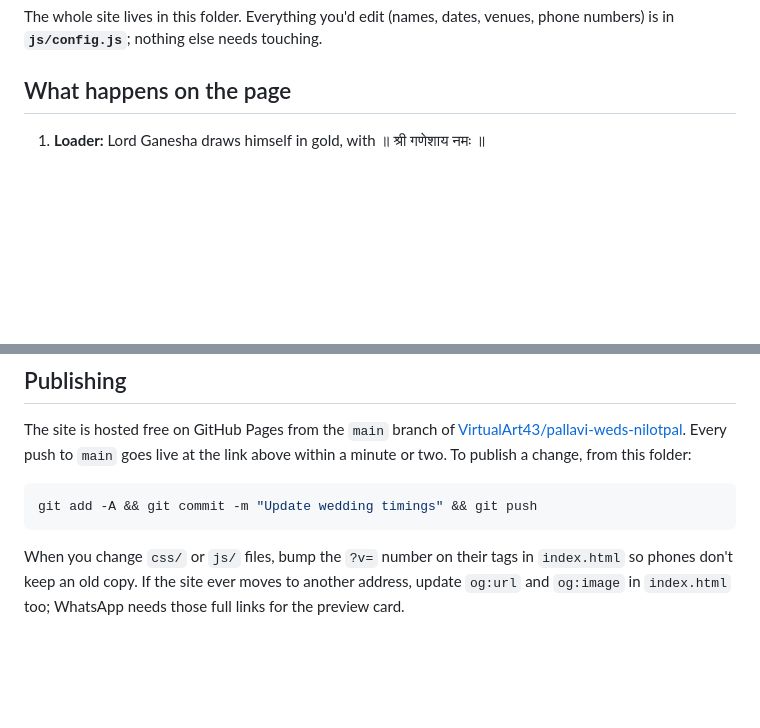
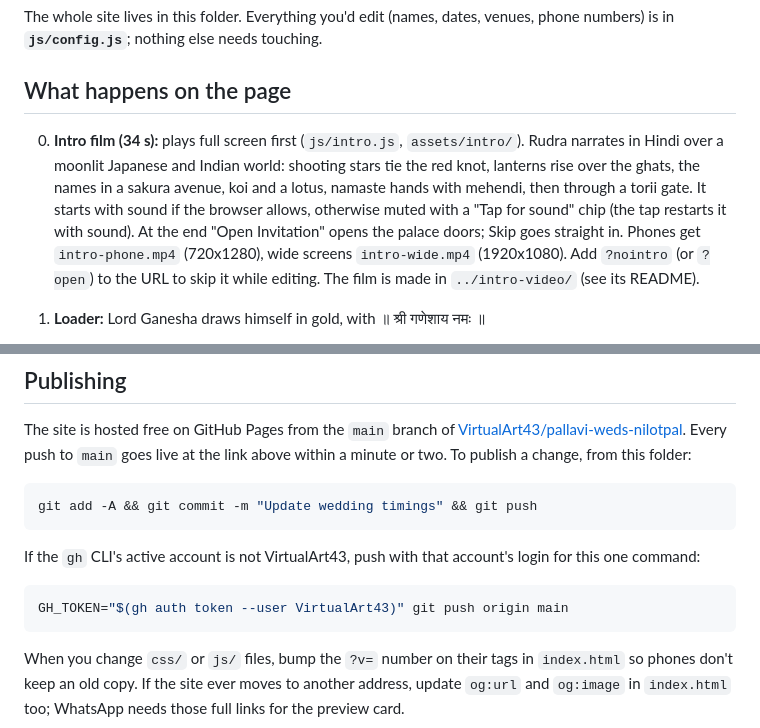
Before and after one commit to VirtualArt43/pallavi-weds-nilotpal, a Markdown page: README.md, 2 parts joined by grey strips. Drawn GitHub-style; blank space fills up the shorter version.

Commit message:
Document the intro film and pushing with the VirtualArt43 login
Co-Authored-By: Claude Opus 5.5 <noreply@anthropic.com>

````diff
--- a/README.md
+++ b/README.md
@@ -7,6 +7,13 @@ phone numbers) is in **`js/config.js`**; nothing else needs touching.
 
 ## What happens on the page
 
+0. **Intro film (34 s):** plays full screen first (`js/intro.js`, `assets/intro/`). Rudra narrates in Hindi over a
+   moonlit Japanese and Indian world: shooting stars tie the red knot, lanterns rise over the ghats, the names in a
+   sakura avenue, koi and a lotus, namaste hands with mehendi, then through a torii gate. It starts with sound if
+   the browser allows, otherwise muted with a "Tap for sound" chip (the tap restarts it with sound). At the end
+   "Open Invitation" opens the palace doors; Skip goes straight in. Phones get `intro-phone.mp4` (720x1280),
+   wide screens `intro-wide.mp4` (1920x1080). Add `?nointro` (or `?open`) to the URL to skip it while editing.
+   The film is made in `../intro-video/` (see its README).
 1. **Loader:** Lord Ganesha draws himself in gold, with ॥ श्री गणेशाय नमः ॥
 2. **Palace doors:** carved doors with jali arches, mandala medallions, brass knockers, a
    marigold toran and lit brass lamps. Tapping breaks the PN seal in half; the doors swing
@@ -97,6 +104,12 @@ from this folder:
 git add -A && git commit -m "Update wedding timings" && git push
 ```
 
+If the `gh` CLI's active account is not VirtualArt43, push with that account's login for this one command:
+
+```bash
+GH_TOKEN="$(gh auth token --user VirtualArt43)" git push origin main
+```
+
 When you change `css/` or `js/` files, bump the `?v=` number on their tags in `index.html` so
 phones don't keep an old copy. If the site ever moves to another address, update `og:url` and
 `og:image` in `index.html` too; WhatsApp needs those full links for the preview card.
````
